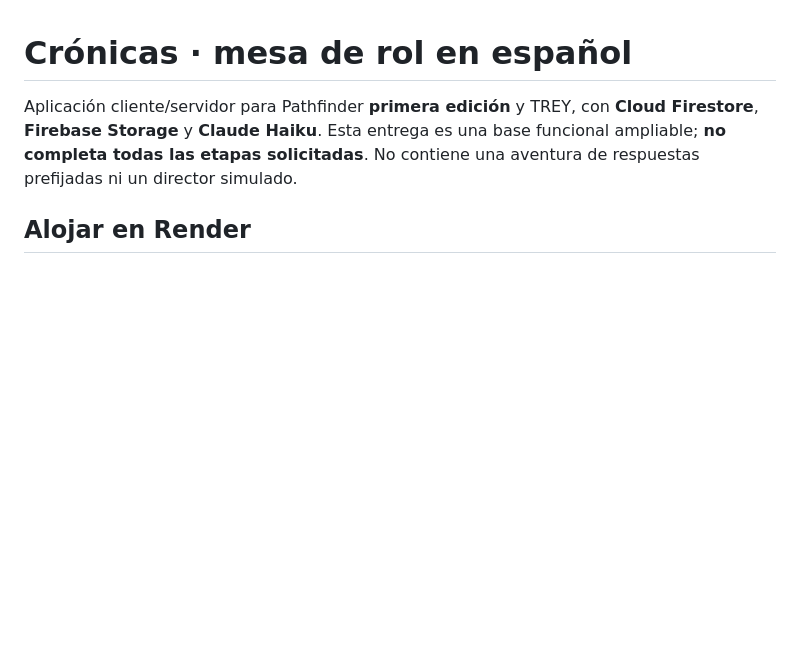
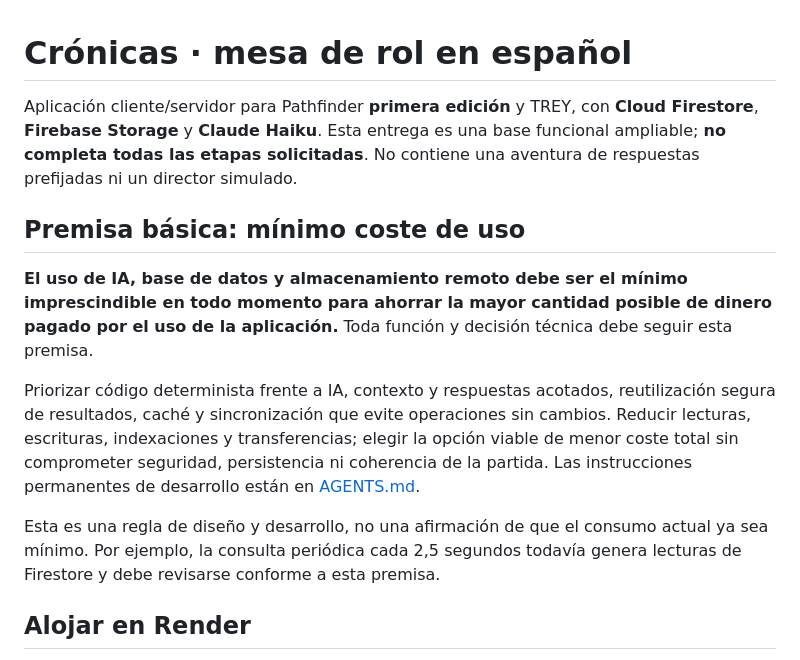
Before and after one commit to Jontalas/DM, a Markdown page: README.md, the part around the change. Rendered like a GitHub page; blank space fills up the shorter version.

```diff
--- a/README.md
+++ b/README.md
@@ -1,6 +1,14 @@
 # Crónicas · mesa de rol en español
 
 Aplicación cliente/servidor para Pathfinder **primera edición** y TREY, con **Cloud Firestore**, **Firebase Storage** y **Claude Haiku**. Esta entrega es una base funcional ampliable; **no completa todas las etapas solicitadas**. No contiene una aventura de respuestas prefijadas ni un director simulado.
+
+## Premisa básica: mínimo coste de uso
+
+**El uso de IA, base de datos y almacenamiento remoto debe ser el mínimo imprescindible en todo momento para ahorrar la mayor cantidad posible de dinero pagado por el uso de la aplicación.** Toda función y decisión técnica debe seguir esta premisa.
+
+Priorizar código determinista frente a IA, contexto y respuestas acotados, reutilización segura de resultados, caché y sincronización que evite operaciones sin cambios. Reducir lecturas, escrituras, indexaciones y transferencias; elegir la opción viable de menor coste total sin comprometer seguridad, persistencia ni coherencia de la partida. Las instrucciones permanentes de desarrollo están en [AGENTS.md](AGENTS.md).
+
+Esta es una regla de diseño y desarrollo, no una afirmación de que el consumo actual ya sea mínimo. Por ejemplo, la consulta periódica cada 2,5 segundos todavía genera lecturas de Firestore y debe revisarse conforme a esta premisa.
 
 ## Alojar en Render
 
```
Also changed, not shown: AGENTS.md (added, +11 -0 lines).
